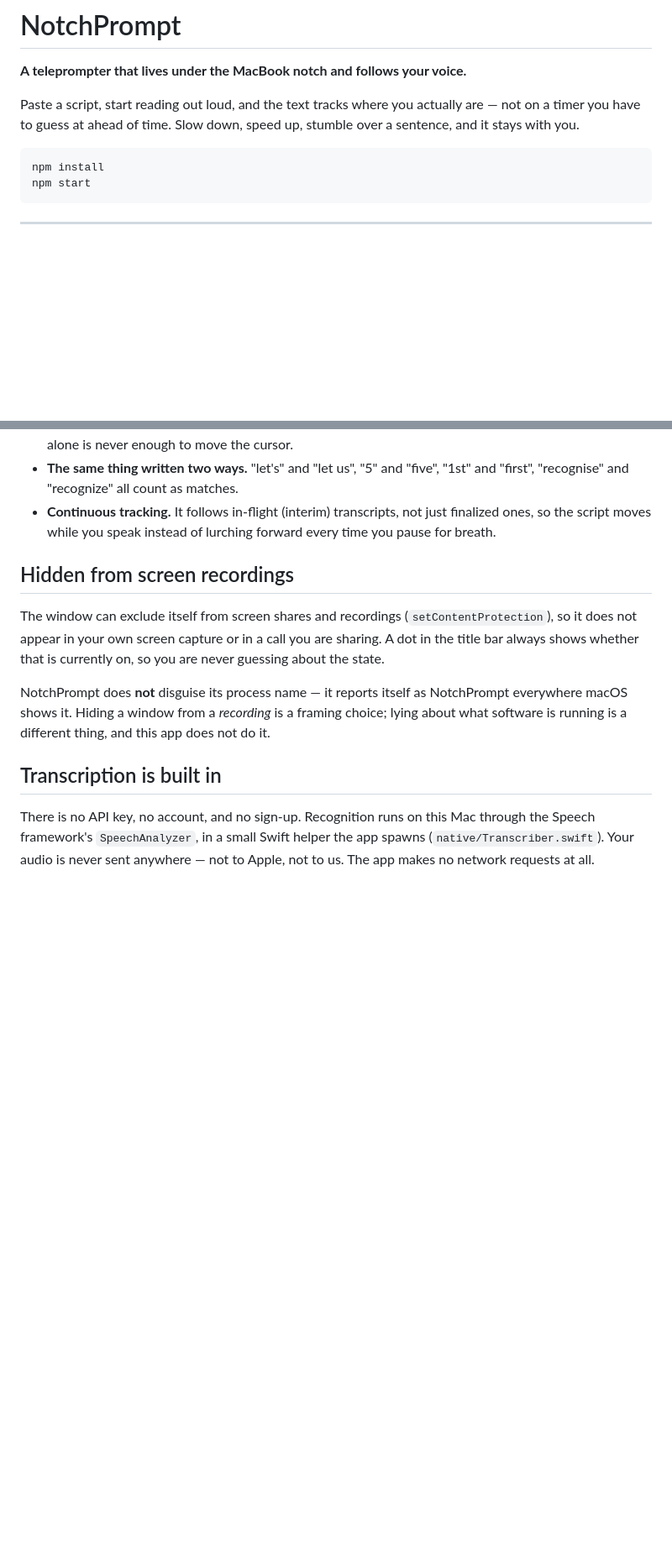
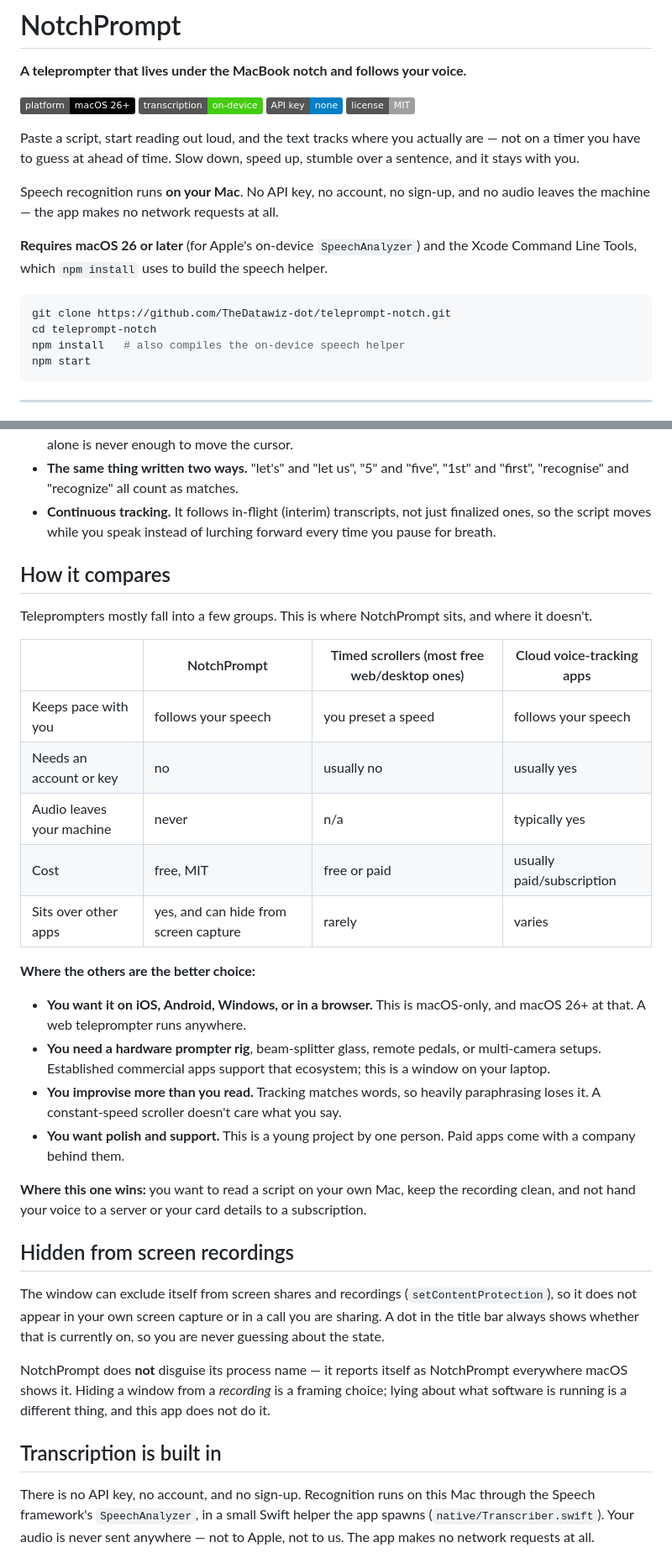
Before and after one commit to TheDatawiz-dot/teleprompt-notch, a Markdown page: README.md, 2 parts joined by grey strips. Shown at 84% size. Drawn GitHub-style; badges without logos; blank space fills up the shorter version.

Commit message:
README: lead with what it is, add an honest comparison
A stranger landing on the repo could not tell in the first few seconds
that this is free, runs on-device, and needs no account — those are the
reasons to pick it, and they were several paragraphs down. They are now
in the opening, along with the macOS 26 requirement, which someone on an
older Mac should learn before cloning rather than after.

The comparison table says plainly where a web teleprompter, a hardware
prompter rig, or a paid app is the better choice. A comparison that only
lists ways the project wins is not information.

Also corrects the test count, which said 20 and is now 37.

````diff
--- a/README.md
+++ b/README.md
@@ -1,13 +1,26 @@
 # NotchPrompt
 
 **A teleprompter that lives under the MacBook notch and follows your voice.**
+
+![platform: macOS 26+](https://img.shields.io/badge/platform-macOS%2026%2B-black)
+![transcription: on-device](https://img.shields.io/badge/transcription-on--device-brightgreen)
+![no API key](https://img.shields.io/badge/API%20key-none-blue)
+![license: MIT](https://img.shields.io/badge/license-MIT-lightgrey)
 
 Paste a script, start reading out loud, and the text tracks where you actually
 are — not on a timer you have to guess at ahead of time. Slow down, speed up,
 stumble over a sentence, and it stays with you.
 
+Speech recognition runs **on your Mac**. No API key, no account, no sign-up, and
+no audio leaves the machine — the app makes no network requests at all.
+
+**Requires macOS 26 or later** (for Apple's on-device `SpeechAnalyzer`) and the
+Xcode Command Line Tools, which `npm install` uses to build the speech helper.
+
 ```bash
-npm install
+git clone https://github.com/TheDatawiz-dot/teleprompt-notch.git
+cd teleprompt-notch
+npm install   # also compiles the on-device speech helper
 npm start
 ```
 
@@ -43,6 +56,35 @@ It also handles the messy parts of real reading:
 - **Continuous tracking.** It follows in-flight (interim) transcripts, not just
   finalized ones, so the script moves while you speak instead of lurching
   forward every time you pause for breath.
+
+## How it compares
+
+Teleprompters mostly fall into a few groups. This is where NotchPrompt sits, and
+where it doesn't.
+
+| | NotchPrompt | Timed scrollers (most free web/desktop ones) | Cloud voice-tracking apps |
+|---|---|---|---|
+| Keeps pace with you | follows your speech | you preset a speed | follows your speech |
+| Needs an account or key | no | usually no | usually yes |
+| Audio leaves your machine | never | n/a | typically yes |
+| Cost | free, MIT | free or paid | usually paid/subscription |
+| Sits over other apps | yes, and can hide from screen capture | rarely | varies |
+
+**Where the others are the better choice:**
+
+- **You want it on iOS, Android, Windows, or in a browser.** This is macOS-only,
+  and macOS 26+ at that. A web teleprompter runs anywhere.
+- **You need a hardware prompter rig**, beam-splitter glass, remote pedals, or
+  multi-camera setups. Established commercial apps support that ecosystem;
+  this is a window on your laptop.
+- **You improvise more than you read.** Tracking matches words, so heavily
+  paraphrasing loses it. A constant-speed scroller doesn't care what you say.
+- **You want polish and support.** This is a young project by one person. Paid
+  apps come with a company behind them.
+
+**Where this one wins:** you want to read a script on your own Mac, keep the
+recording clean, and not hand your voice to a server or your card details to a
+subscription.
 
 ## Hidden from screen recordings
 
````
Also changed, not shown: other parts of README.md (+1 -1 lines).
